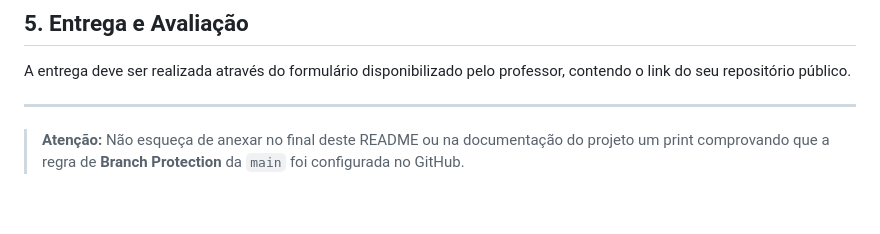
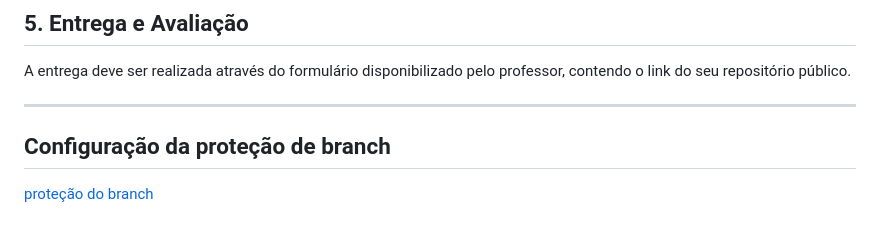
Before and after one commit to Kaironst/ds881-curriculo-GRR20242441, a Markdown page: README.md, the part around the change. Rendered like a GitHub page.

Commit message:
docs: documentado proteção de branch

```diff
--- a/README.md
+++ b/README.md
@@ -67,4 +67,6 @@ A entrega deve ser realizada através do formulário disponibilizado pelo profes
 
 ---
 
-> **Atenção:** Não esqueça de anexar no final deste README ou na documentação do projeto um print comprovando que a regra de **Branch Protection** da `main` foi configurada no GitHub.
+## Configuração da proteção de branch
+
+[proteção do branch](branch_protection)
```
Also changed, not shown: branch_protection.png (added).
